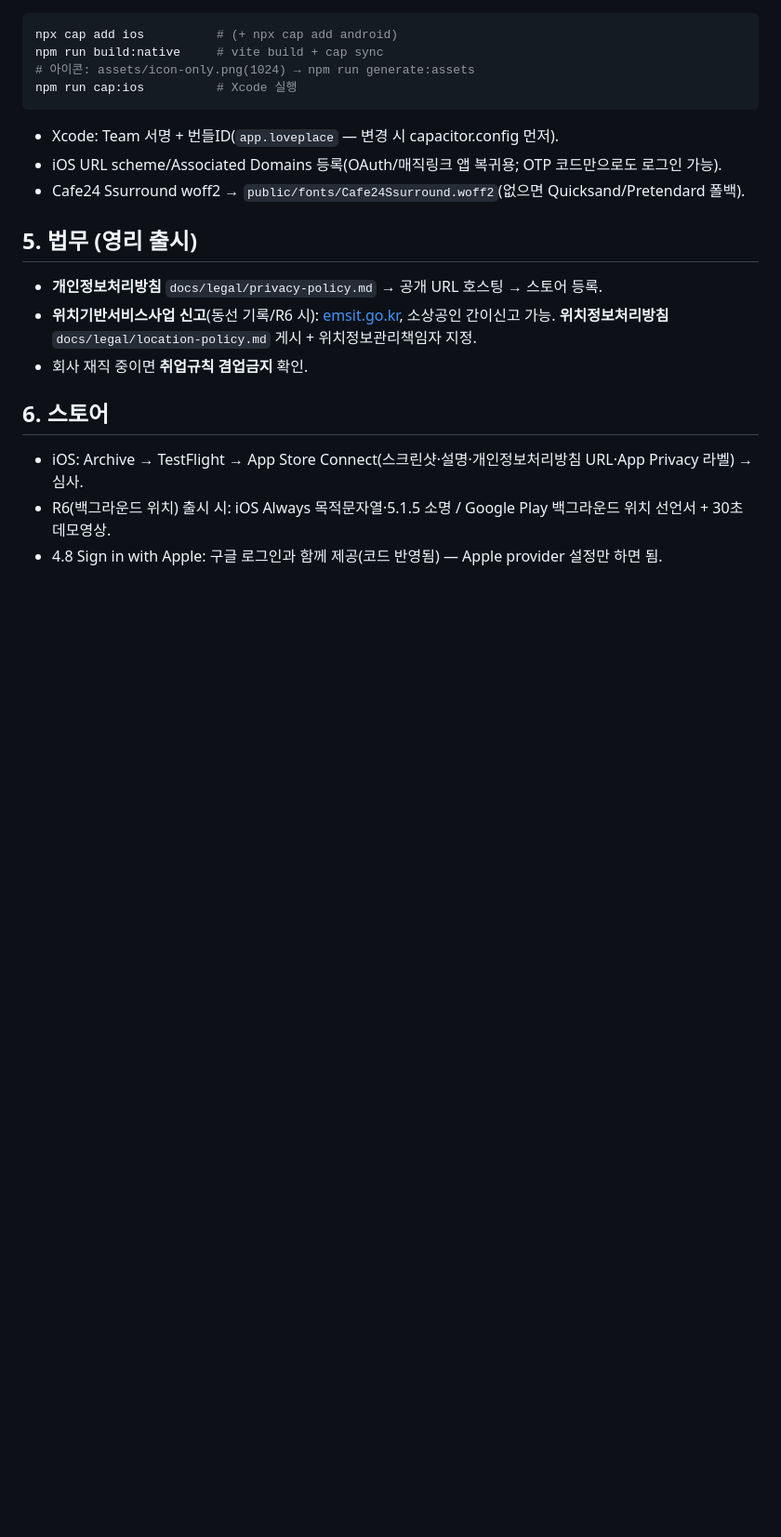
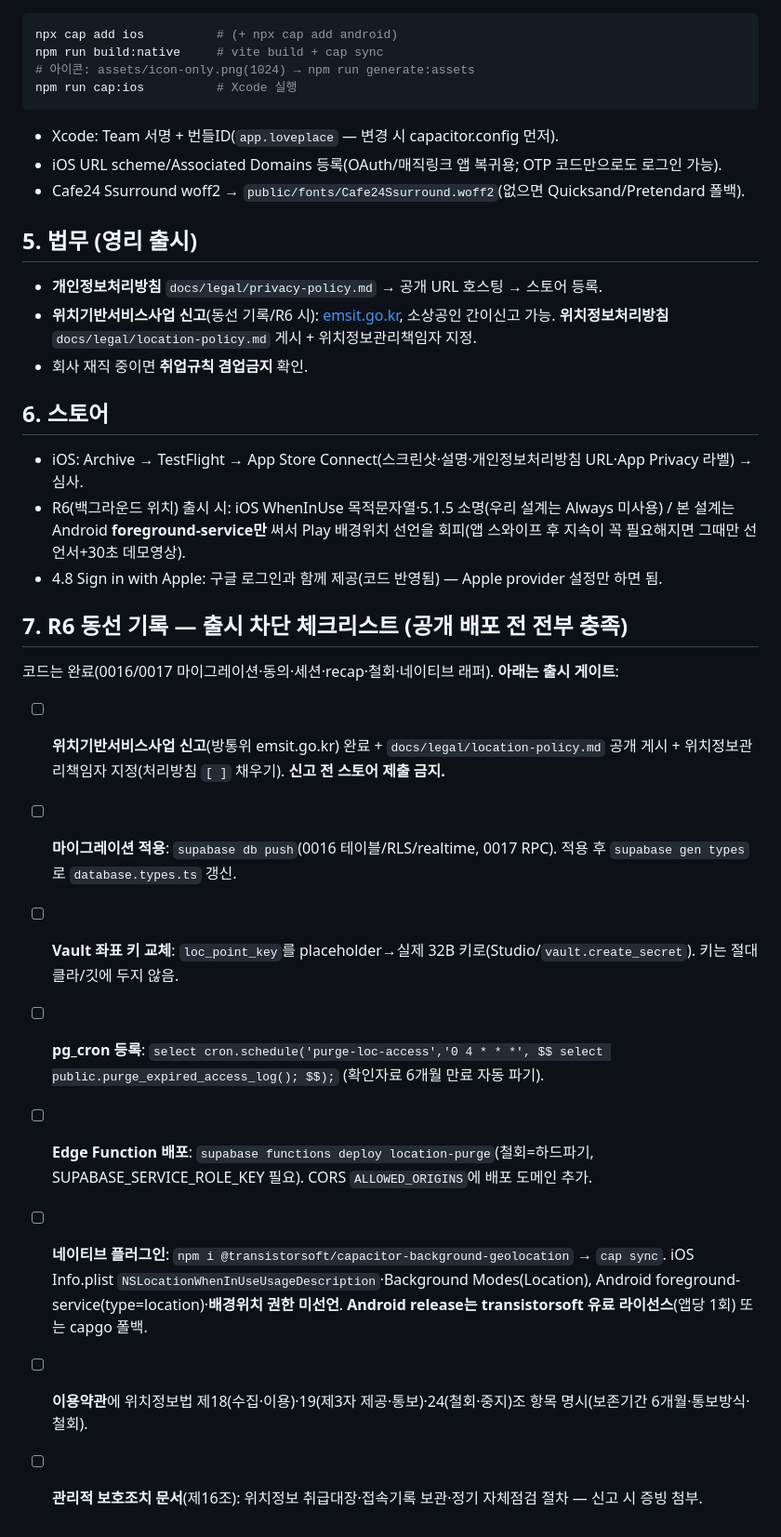
Before and after one commit to alswp006/love-place, a Markdown page: docs/DEPLOY.md, the part around the change. Shown at 93% size. GitHub-like rendering; blank space fills up the shorter version.

Commit message:
docs(r6): T15 출시 게이트 체크리스트 + 확인자료 보존기간 6개월 확정
DEPLOY.md §7 R6 출시 차단 체크리스트(신고·마이그레이션·Vault 키·pg_cron·location-purge 배포·
transistorsoft 설치/라이선스·약관 제18/19/24조·취급대장/자체점검). location-policy 보존기간 6개월 확정.

Co-Authored-By: Claude Opus 4.8 (1M context) <noreply@anthropic.com>

```diff
--- a/docs/DEPLOY.md
+++ b/docs/DEPLOY.md
@@ -45,5 +45,16 @@ npm run cap:ios          # Xcode 실행
 
 ## 6. 스토어
 - iOS: Archive → TestFlight → App Store Connect(스크린샷·설명·개인정보처리방침 URL·App Privacy 라벨) → 심사.
-- R6(백그라운드 위치) 출시 시: iOS Always 목적문자열·5.1.5 소명 / Google Play 백그라운드 위치 선언서 + 30초 데모영상.
+- R6(백그라운드 위치) 출시 시: iOS WhenInUse 목적문자열·5.1.5 소명(우리 설계는 Always 미사용) / 본 설계는 Android **foreground-service만** 써서 Play 배경위치 선언을 회피(앱 스와이프 후 지속이 꼭 필요해지면 그때만 선언서+30초 데모영상).
 - 4.8 Sign in with Apple: 구글 로그인과 함께 제공(코드 반영됨) — Apple provider 설정만 하면 됨.
+
+## 7. R6 동선 기록 — 출시 차단 체크리스트 (공개 배포 전 전부 충족)
+코드는 완료(0016/0017 마이그레이션·동의·세션·recap·철회·네이티브 래퍼). **아래는 출시 게이트**:
+- [ ] **위치기반서비스사업 신고**(방통위 emsit.go.kr) 완료 + `docs/legal/location-policy.md` 공개 게시 + 위치정보관리책임자 지정(처리방침 `[ ]` 채우기). **신고 전 스토어 제출 금지.**
+- [ ] **마이그레이션 적용**: `supabase db push`(0016 테이블/RLS/realtime, 0017 RPC). 적용 후 `supabase gen types`로 `database.types.ts` 갱신.
+- [ ] **Vault 좌표 키 교체**: `loc_point_key`를 placeholder→실제 32B 키로(Studio/`vault.create_secret`). 키는 절대 클라/깃에 두지 않음.
+- [ ] **pg_cron 등록**: `select cron.schedule('purge-loc-access','0 4 * * *', $$ select public.purge_expired_access_log(); $$);` (확인자료 6개월 만료 자동 파기).
+- [ ] **Edge Function 배포**: `supabase functions deploy location-purge`(철회=하드파기, SUPABASE_SERVICE_ROLE_KEY 필요). CORS `ALLOWED_ORIGINS`에 배포 도메인 추가.
+- [ ] **네이티브 플러그인**: `npm i @transistorsoft/capacitor-background-geolocation` → `cap sync`. iOS Info.plist `NSLocationWhenInUseUsageDescription`·Background Modes(Location), Android foreground-service(type=location)·**배경위치 권한 미선언**. **Android release는 transistorsoft 유료 라이선스**(앱당 1회) 또는 capgo 폴백.
+- [ ] **이용약관**에 위치정보법 제18(수집·이용)·19(제3자 제공·통보)·24(철회·중지)조 항목 명시(보존기간 6개월·통보방식·철회).
+- [ ] **관리적 보호조치 문서**(제16조): 위치정보 취급대장·접속기록 보관·정기 자체점검 절차 — 신고 시 증빙 첨부.
```
Also changed, not shown: docs/legal/location-policy.md (+1 -1 lines).
